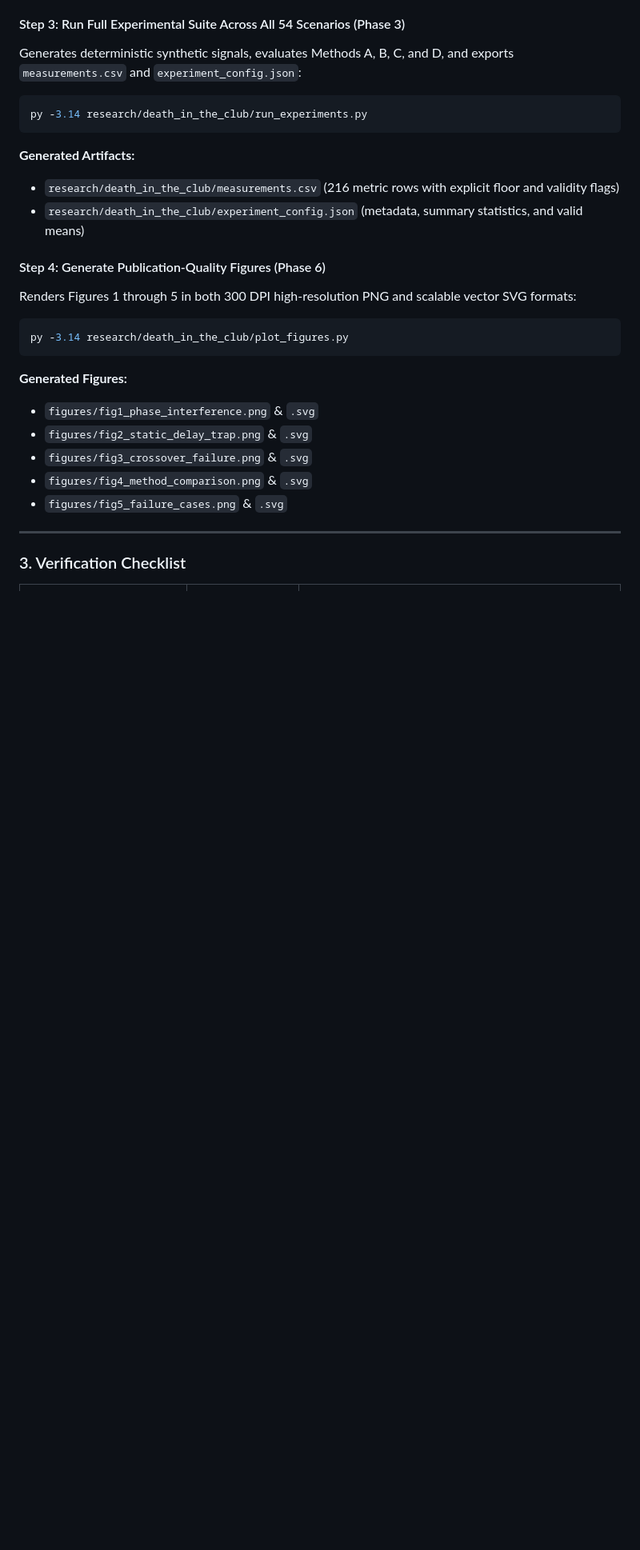
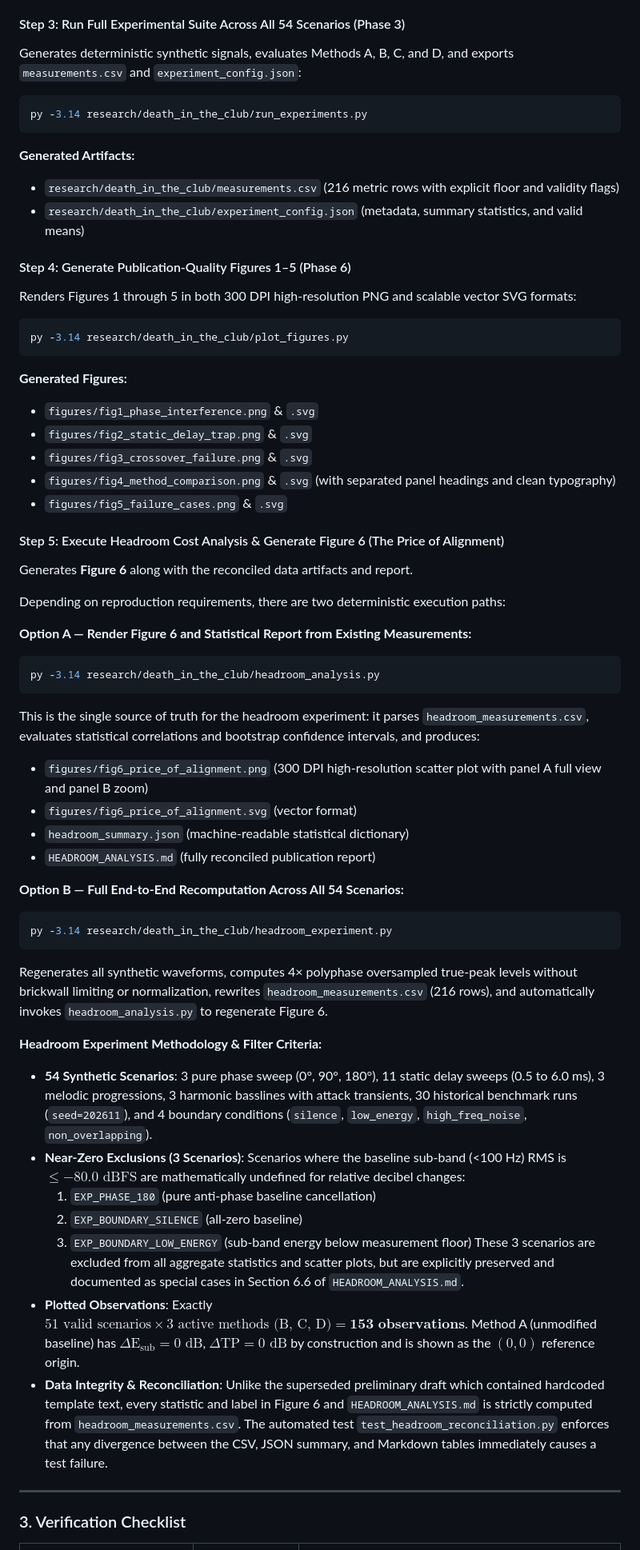
Before and after one commit to alex-gerek/PHARMAKON, a Markdown page: research/death_in_the_club/REPRODUCE.md, the part around one of its changes. Shown at 80% size. GitHub-like rendering; blank space fills up the shorter version.

````diff
--- a/research/death_in_the_club/REPRODUCE.md
+++ b/research/death_in_the_club/REPRODUCE.md
@@ -63,7 +72,7 @@ py -3.14 research/death_in_the_club/run_experiments.py
 - `research/death_in_the_club/measurements.csv` (216 metric rows with explicit floor and validity flags)
 - `research/death_in_the_club/experiment_config.json` (metadata, summary statistics, and valid means)
 
-#### Step 4: Generate Publication-Quality Figures (Phase 6)
+#### Step 4: Generate Publication-Quality Figures 1–5 (Phase 6)
 Renders Figures 1 through 5 in both 300 DPI high-resolution PNG and scalable vector SVG formats:
 
 ```powershell
@@ -74,8 +83,40 @@ py -3.14 research/death_in_the_club/plot_figures.py
 - `figures/fig1_phase_interference.png` & `.svg`
 - `figures/fig2_static_delay_trap.png` & `.svg`
 - `figures/fig3_crossover_failure.png` & `.svg`
-- `figures/fig4_method_comparison.png` & `.svg`
+- `figures/fig4_method_comparison.png` & `.svg` (with separated panel headings and clean typography)
 - `figures/fig5_failure_cases.png` & `.svg`
+
+#### Step 5: Execute Headroom Cost Analysis & Generate Figure 6 (The Price of Alignment)
+Generates **Figure 6** along with the reconciled data artifacts and report.
+
+Depending on reproduction requirements, there are two deterministic execution paths:
+
+**Option A — Render Figure 6 and Statistical Report from Existing Measurements:**
+```powershell
+py -3.14 research/death_in_the_club/headroom_analysis.py
+```
+This is the single source of truth for the headroom experiment: it parses `headroom_measurements.csv`, evaluates statistical correlations and bootstrap confidence intervals, and produces:
+- `figures/fig6_price_of_alignment.png` (300 DPI high-resolution scatter plot with panel A full view and panel B zoom)
+- `figures/fig6_price_of_alignment.svg` (vector format)
+- `headroom_summary.json` (machine-readable statistical dictionary)
+- `HEADROOM_ANALYSIS.md` (fully reconciled publication report)
+
+**Option B — Full End-to-End Recomputation Across All 54 Scenarios:**
+```powershell
+py -3.14 research/death_in_the_club/headroom_experiment.py
+```
+Regenerates all synthetic waveforms, computes 4× polyphase oversampled true-peak levels without brickwall limiting or normalization, rewrites `headroom_measurements.csv` (216 rows), and automatically invokes `headroom_analysis.py` to regenerate Figure 6.
+
+**Headroom Experiment Methodology & Filter Criteria:**
+- **54 Synthetic Scenarios**: 3 pure phase sweep (0°, 90°, 180°), 11 static delay sweeps (0.5 to 6.0 ms), 3 melodic progressions, 3 harmonic basslines with attack transients, 30 historical benchmark runs (`seed=202611`), and 4 boundary conditions (`silence`, `low_energy`, `high_freq_noise`, `non_overlapping`).
+- **Near-Zero Exclusions (3 Scenarios)**: Scenarios where the baseline sub-band (<100 Hz) RMS is $\le -80.0\text{ dBFS}$ are mathematically undefined for relative decibel changes:
+  1. `EXP_PHASE_180` (pure anti-phase baseline cancellation)
+  2. `EXP_BOUNDARY_SILENCE` (all-zero baseline)
+  3. `EXP_BOUNDARY_LOW_ENERGY` (sub-band energy below measurement floor)
+  These 3 scenarios are excluded from all aggregate statistics and scatter plots, but are explicitly preserved and documented as special cases in Section 6.6 of `HEADROOM_ANALYSIS.md`.
+- **Plotted Observations**: Exactly $51\text{ valid scenarios} \times 3\text{ active methods (B, C, D)} = \mathbf{153\text{ observations}}$. Method A (unmodified baseline) has $\Delta\text{E}_{\text{sub}} = 0\text{ dB}$, $\Delta\text{TP} = 0\text{ dB}$ by construction and is shown as the $(0, 0)$ reference origin.
+- **Data Integrity & Reconciliation**:
+  Unlike the superseded preliminary draft which contained hardcoded template text, every statistic and label in Figure 6 and `HEADROOM_ANALYSIS.md` is strictly computed from `headroom_measurements.csv`. The automated test `test_headroom_reconciliation.py` enforces that any divergence between the CSV, JSON summary, and Markdown tables immediately causes a test failure.
 
 ---
 
````
Also changed, not shown: other parts of research/death_in_the_club/REPRODUCE.md (+22 -6 lines).
